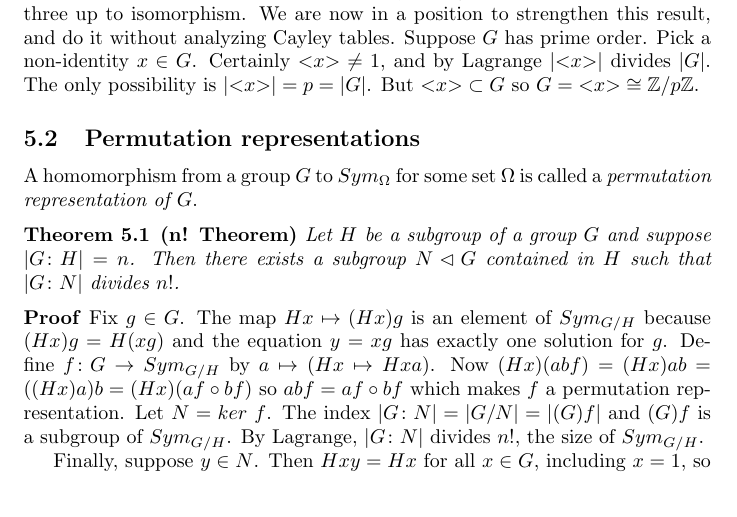
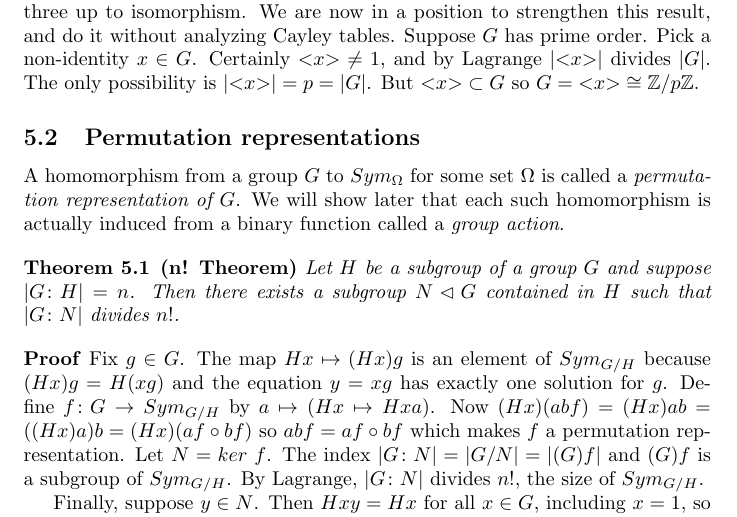
Before and after one commit to begriffs/mathnotes, a LaTeX document (lec741-09.tex): part of page 10 of 10 before the commit and part of page 10 of 11 after it, cut so that both start at the same text. Compiled offline with pdfLaTeX.

Commit message:
Preamble to 5.2

```diff
--- a/lec741-09.tex
+++ b/lec741-09.tex
@@ -379,7 +379,7 @@ Earlier we mentioned that there is only one group each of order two and three up
 
 \subsection{Permutation representations}
 
-A homomorphism from a group $G$ to $Sym_\Omega$ for some set $\Omega$ is called a \emph{permutation representation of $G$}.
+A homomorphism from a group $G$ to $Sym_\Omega$ for some set $\Omega$ is called a \emph{permutation representation of $G$}. We will show later that each such homomorphism is actually induced from a binary function called a \emph{group action}.
 
 \begin{theorem}
 \emph{\textbf{(n! Theorem)}}
```
